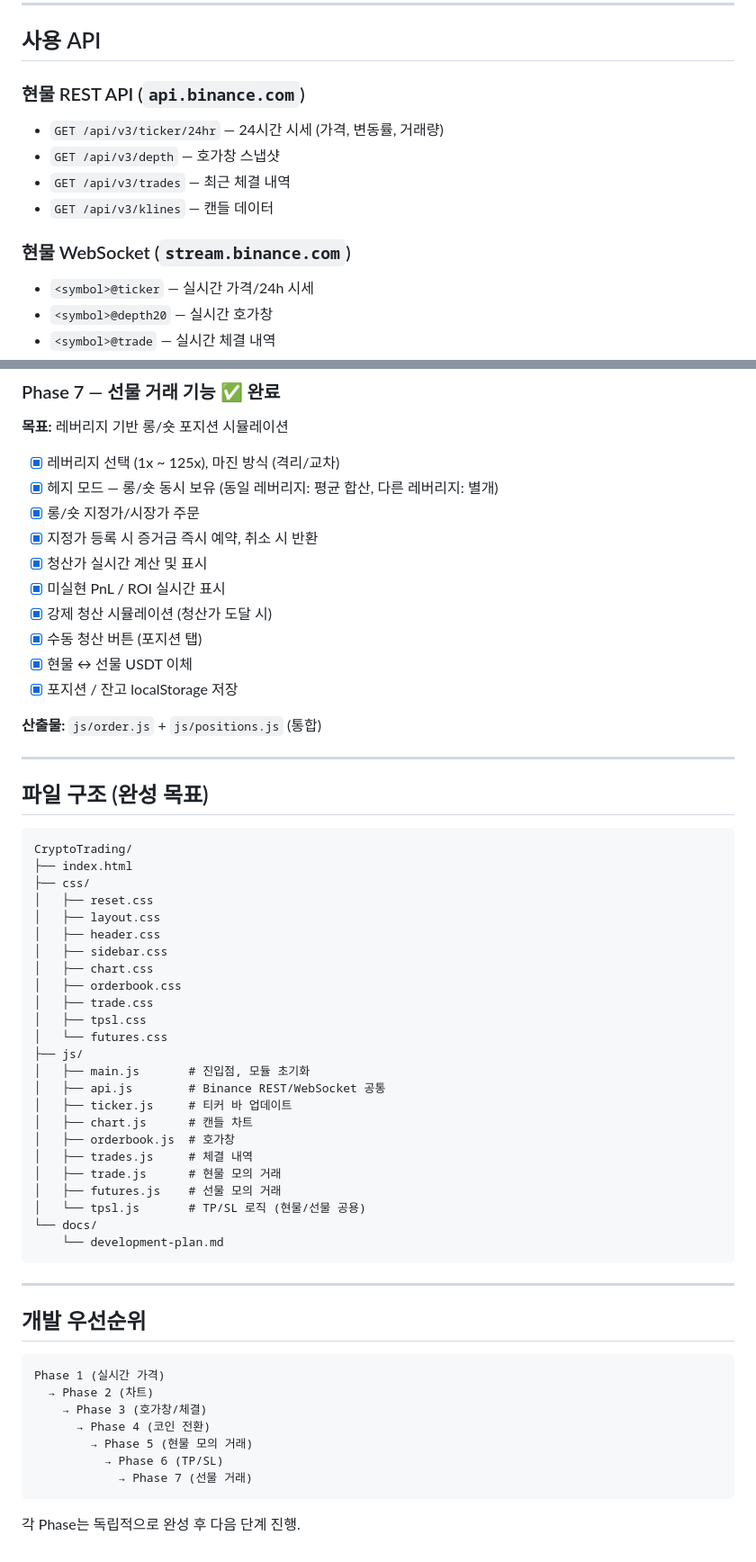
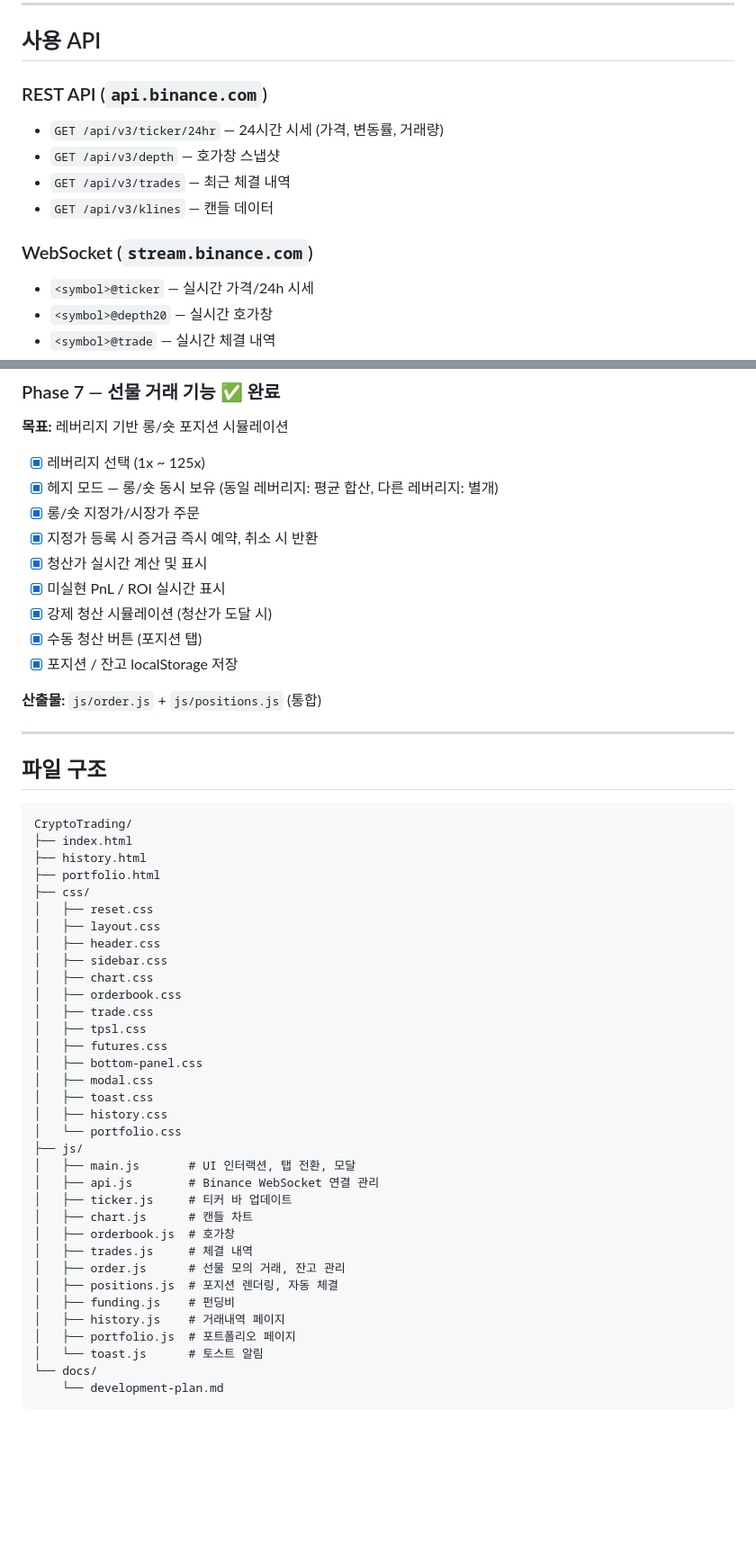
Before and after one commit to LE-0409/CryptoTrading, a Markdown page: docs/development-plan.md, 2 parts joined by grey strips. Shown at 90% size. Drawn GitHub-style; blank space fills up the shorter version.

````diff
--- a/docs/development-plan.md
+++ b/docs/development-plan.md
@@ -314,13 +258,13 @@
 
 ## 사용 API
 
-### 현물 REST API (`api.binance.com`)
+### REST API (`api.binance.com`)
 - `GET /api/v3/ticker/24hr` — 24시간 시세 (가격, 변동률, 거래량)
 - `GET /api/v3/depth` — 호가창 스냅샷
 - `GET /api/v3/trades` — 최근 체결 내역
 - `GET /api/v3/klines` — 캔들 데이터
 
-### 현물 WebSocket (`stream.binance.com`)
+### WebSocket (`stream.binance.com`)
 - `<symbol>@ticker` — 실시간 가격/24h 시세
 - `<symbol>@depth20` — 실시간 호가창
 - `<symbol>@trade` — 실시간 체결 내역
@@ -433,7 +377,7 @@
 ### Phase 7 — 선물 거래 기능 ✅ 완료
 **목표:** 레버리지 기반 롱/숏 포지션 시뮬레이션
 
-- [x] 레버리지 선택 (1x ~ 125x), 마진 방식 (격리/교차)
+- [x] 레버리지 선택 (1x ~ 125x)
 - [x] 헤지 모드 — 롱/숏 동시 보유 (동일 레버리지: 평균 합산, 다른 레버리지: 별개)
 - [x] 롱/숏 지정가/시장가 주문
 - [x] 지정가 등록 시 증거금 즉시 예약, 취소 시 반환
@@ -441,18 +385,19 @@
 - [x] 미실현 PnL / ROI 실시간 표시
 - [x] 강제 청산 시뮬레이션 (청산가 도달 시)
 - [x] 수동 청산 버튼 (포지션 탭)
-- [x] 현물 ↔ 선물 USDT 이체
 - [x] 포지션 / 잔고 localStorage 저장
 
 **산출물:** `js/order.js` + `js/positions.js` (통합)
 
 ---
 
-## 파일 구조 (완성 목표)
+## 파일 구조
 
 ```
 CryptoTrading/
 ├── index.html
+├── history.html
+├── portfolio.html
 ├── css/
 │   ├── reset.css
 │   ├── layout.css
@@ -462,33 +407,25 @@ CryptoTrading/
 │   ├── orderbook.css
 │   ├── trade.css
 │   ├── tpsl.css
-│   └── futures.css
+│   ├── futures.css
+│   ├── bottom-panel.css
+│   ├── modal.css
+│   ├── toast.css
+│   ├── history.css
+│   └── portfolio.css
 ├── js/
-│   ├── main.js       # 진입점, 모듈 초기화
-│   ├── api.js        # Binance REST/WebSocket 공통
+│   ├── main.js       # UI 인터랙션, 탭 전환, 모달
+│   ├── api.js        # Binance WebSocket 연결 관리
 │   ├── ticker.js     # 티커 바 업데이트
 │   ├── chart.js      # 캔들 차트
 │   ├── orderbook.js  # 호가창
 │   ├── trades.js     # 체결 내역
-│   ├── trade.js      # 현물 모의 거래
-│   ├── futures.js    # 선물 모의 거래
-│   └── tpsl.js       # TP/SL 로직 (현물/선물 공용)
+│   ├── order.js      # 선물 모의 거래, 잔고 관리
+│   ├── positions.js  # 포지션 렌더링, 자동 체결
+│   ├── funding.js    # 펀딩비
+│   ├── history.js    # 거래내역 페이지
+│   ├── portfolio.js  # 포트폴리오 페이지
+│   └── toast.js      # 토스트 알림
 └── docs/
     └── development-plan.md
 ```
-
----
-
-## 개발 우선순위
-
-```
-Phase 1 (실시간 가격)
-  → Phase 2 (차트)
-    → Phase 3 (호가창/체결)
-      → Phase 4 (코인 전환)
-        → Phase 5 (현물 모의 거래)
-          → Phase 6 (TP/SL)
-            → Phase 7 (선물 거래)
-```
-
-각 Phase는 독립적으로 완성 후 다음 단계 진행.
````
Also changed, not shown: other parts of docs/development-plan.md (+30 -86 lines).
